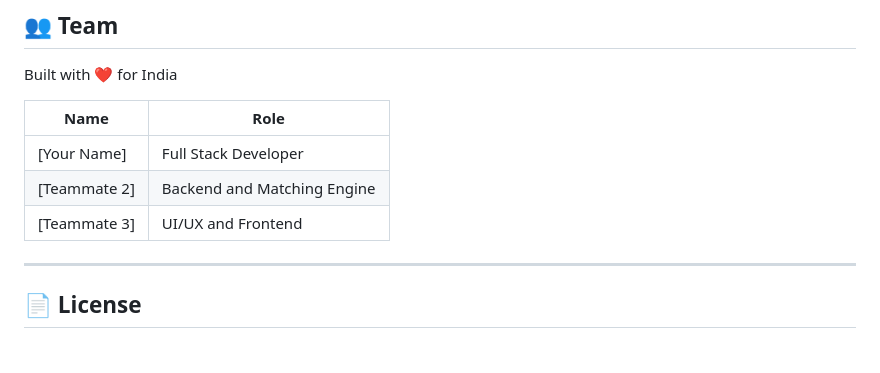
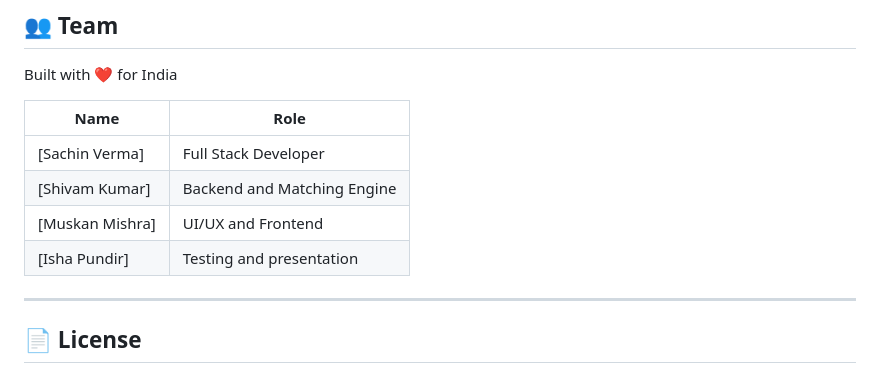
Before and after one commit to Sachin1707-jpg/RED-CONNECT, a Markdown page: README.md, the part around the change. Rendered like a GitHub page.

```diff
--- a/README.md
+++ b/README.md
@@ -400,9 +400,10 @@ Built with ❤️ for India
 
 | Name | Role |
 |---|---|
-| [Your Name] | Full Stack Developer |
-| [Teammate 2] | Backend and Matching Engine |
-| [Teammate 3] | UI/UX and Frontend |
+| [Sachin Verma] | Full Stack Developer |
+| [Shivam Kumar] | Backend and Matching Engine |
+| [Muskan Mishra] | UI/UX and Frontend |
+| [Isha Pundir]  | Testing and presentation |
 
 ---
 
```
